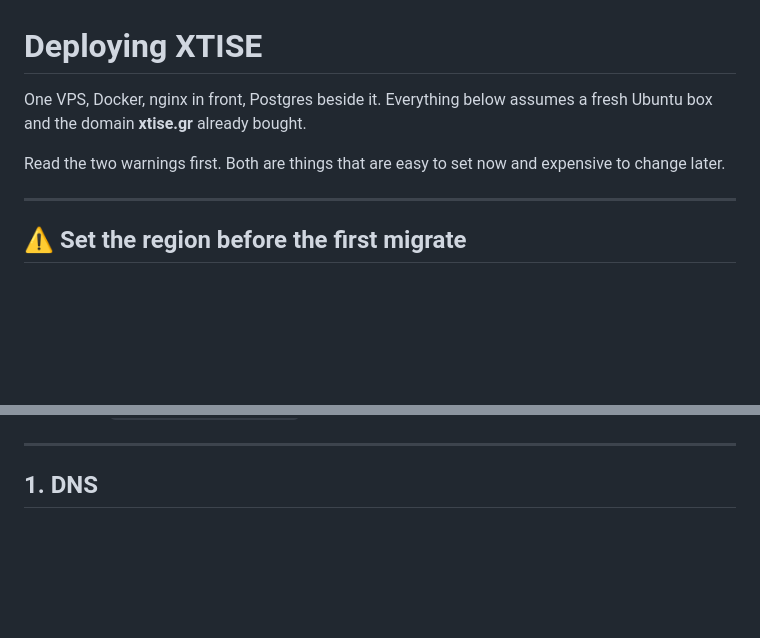
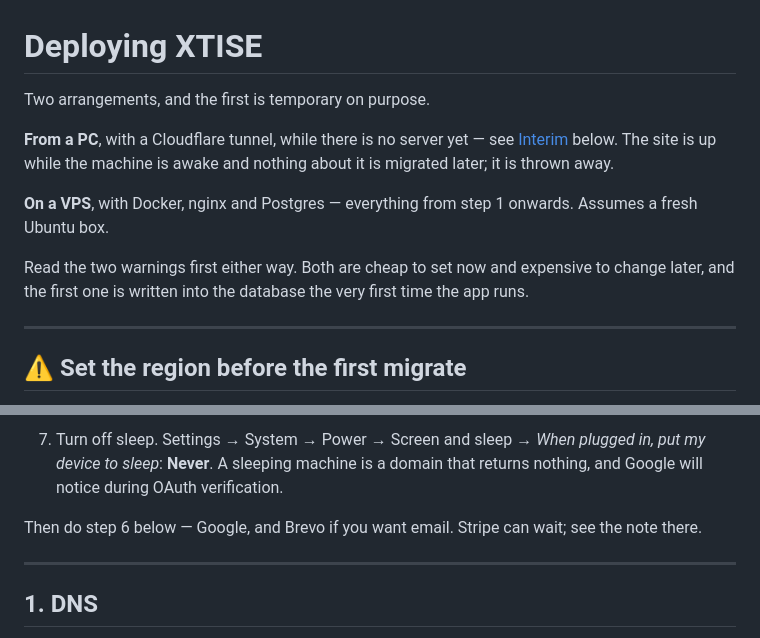
Before and after one commit to klementc98-droid/construction-marketplace, a Markdown page: docs/deploy.md, 2 parts joined by grey strips. Rendered like a GitHub page; blank space fills up the shorter version.

```diff
--- a/docs/deploy.md
+++ b/docs/deploy.md
@@ -1,10 +1,17 @@
 # Deploying XTISE
 
-One VPS, Docker, nginx in front, Postgres beside it. Everything below assumes
-a fresh Ubuntu box and the domain **xtise.gr** already bought.
+Two arrangements, and the first is temporary on purpose.
 
-Read the two warnings first. Both are things that are easy to set now and
-expensive to change later.
+**From a PC**, with a Cloudflare tunnel, while there is no server yet — see
+[Interim](#interim-serving-xtisegr-from-a-pc) below. The site is up while the
+machine is awake and nothing about it is migrated later; it is thrown away.
+
+**On a VPS**, with Docker, nginx and Postgres — everything from step 1 onwards.
+Assumes a fresh Ubuntu box.
+
+Read the two warnings first either way. Both are cheap to set now and expensive
+to change later, and the first one is written into the database the very first
+time the app runs.
 
 ---
 
@@ -38,3 +139,9 @@ confirm HTTPS works properly, then raise it.
+7. Turn off sleep. Settings → System → Power → Screen and sleep → *When plugged
+   in, put my device to sleep*: **Never**. A sleeping machine is a domain that
+   returns nothing, and Google will notice during OAuth verification.
+
+Then do step 6 below — Google, and Brevo if you want email. Stripe can wait;
+see the note there.
 
 ---
 
```
Also changed, not shown: other parts of docs/deploy.md (+94 -0 lines).
